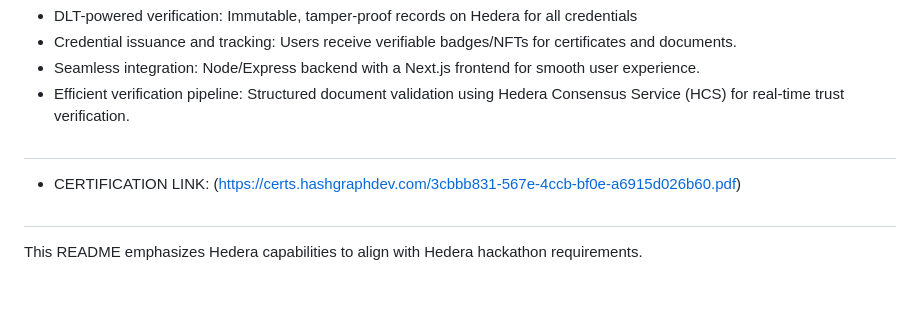
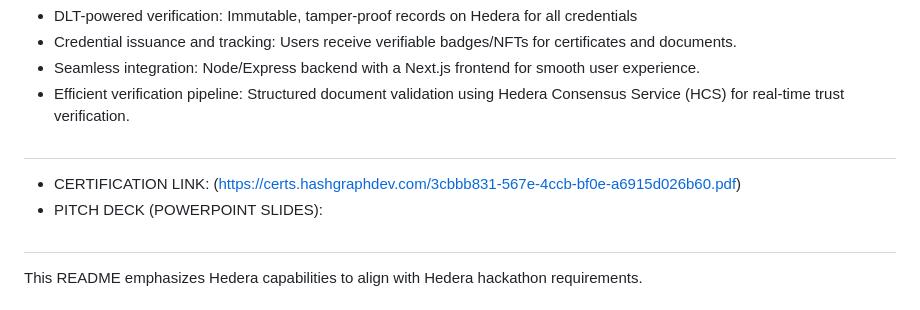
Before and after one commit to david-iwuoha/hiremind, a Markdown page: README.md, the part around the change. Rendered like a GitHub page.

```diff
--- a/README.md
+++ b/README.md
@@ -8,6 +8,7 @@ HireMind is a Hedera-backed career trust platform. We notarize and issue verifia
 - Efficient verification pipeline: Structured document validation using Hedera Consensus Service (HCS) for real-time trust verification.
 #
 - CERTIFICATION LINK: (https://certs.hashgraphdev.com/3cbbb831-567e-4ccb-bf0e-a6915d026b60.pdf)
+- PITCH DECK (POWERPOINT SLIDES):
 #
 This README emphasizes Hedera capabilities to align with Hedera hackathon requirements.
 
```
